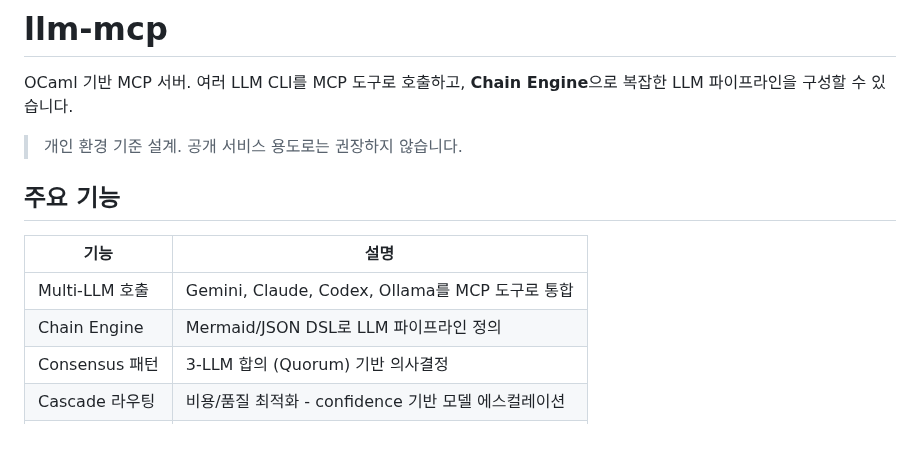
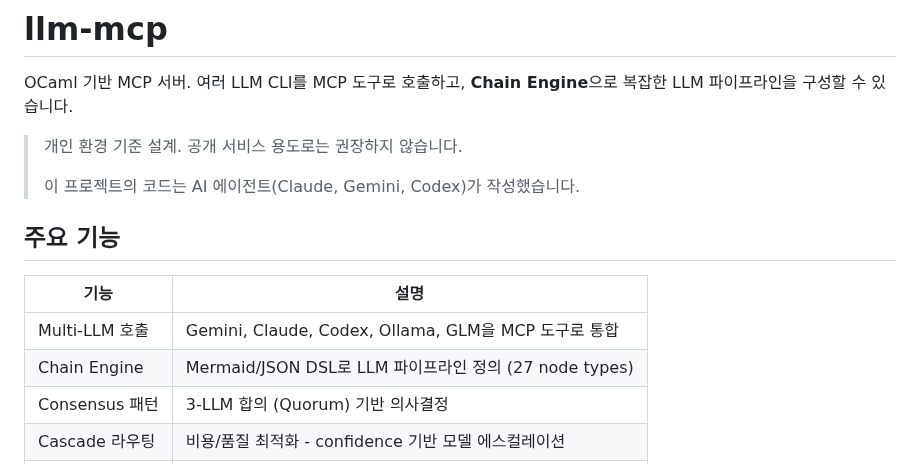
Before and after one commit to jeong-sik/llm-mcp, a Markdown page: README.md, the part around one of its changes. Drawn GitHub-style; blank space fills up the shorter version.

```diff
--- a/README.md
+++ b/README.md
@@ -3,13 +3,15 @@
 OCaml 기반 MCP 서버. 여러 LLM CLI를 MCP 도구로 호출하고, **Chain Engine**으로 복잡한 LLM 파이프라인을 구성할 수 있습니다.
 
 > 개인 환경 기준 설계. 공개 서비스 용도로는 권장하지 않습니다.
+>
+> 이 프로젝트의 코드는 AI 에이전트(Claude, Gemini, Codex)가 작성했습니다.
 
 ## 주요 기능
 
 | 기능 | 설명 |
 |------|------|
-| Multi-LLM 호출 | Gemini, Claude, Codex, Ollama를 MCP 도구로 통합 |
-| Chain Engine | Mermaid/JSON DSL로 LLM 파이프라인 정의 |
+| Multi-LLM 호출 | Gemini, Claude, Codex, Ollama, GLM을 MCP 도구로 통합 |
+| Chain Engine | Mermaid/JSON DSL로 LLM 파이프라인 정의 (27 node types) |
 | Consensus 패턴 | 3-LLM 합의 (Quorum) 기반 의사결정 |
 | Cascade 라우팅 | 비용/품질 최적화 - confidence 기반 모델 에스컬레이션 |
 | 프리셋 | 코드 리뷰, 리서치, 장애 대응 등 사전 정의된 체인 |
```
Also changed, not shown: other parts of README.md (+26 -0 lines).
